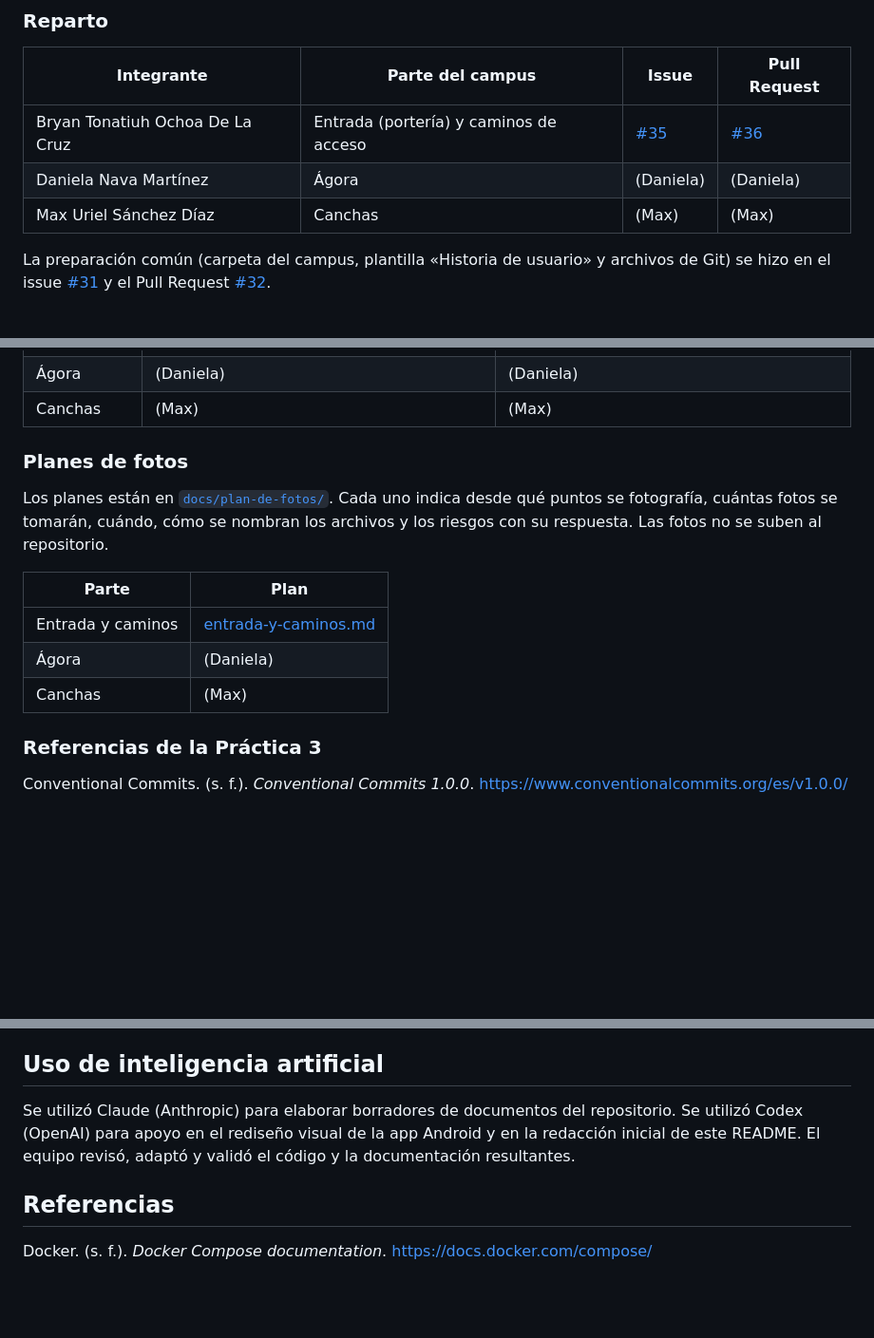
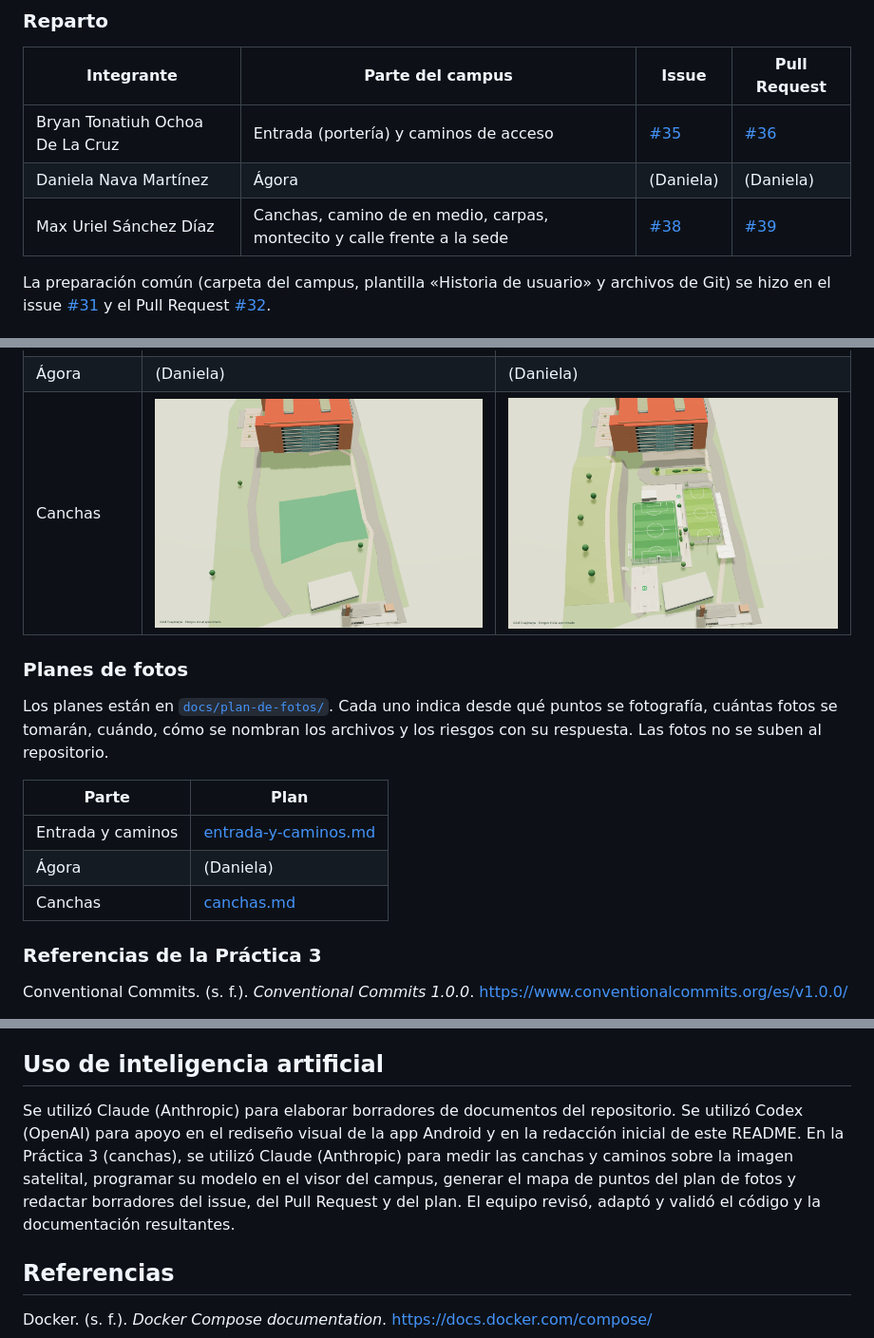
Before and after one commit to maxitodev/proyectos-integradores-uam_a, a Markdown page: README.md, 3 parts joined by grey strips. Shown at 95% size. Rendered like a GitHub page; blank space fills up the shorter version.

Commit message:
docs(readme): completa las canchas en Práctica 3
Filas de reparto (issue #38, PR #39), capturas antes y después, plan de fotos y declaración de uso de IA.

Refs #38

Co-Authored-By: Claude Opus 5.5 <noreply@anthropic.com>

```diff
--- a/README.md
+++ b/README.md
@@ -300,7 +300,7 @@ La terminal muestra la dirección que hay que abrir en el navegador (`http://127
 | --- | --- | --- | --- |
 | Bryan Tonatiuh Ochoa De La Cruz | Entrada (portería) y caminos de acceso | [#35](https://github.com/maxitodev/proyectos-integradores-uam_a/issues/35) | [#36](https://github.com/maxitodev/proyectos-integradores-uam_a/pull/36) |
 | Daniela Nava Martínez | Ágora | (Daniela) | (Daniela) |
-| Max Uriel Sánchez Díaz | Canchas | (Max) | (Max) |
+| Max Uriel Sánchez Díaz | Canchas, camino de en medio, carpas, montecito y calle frente a la sede | [#38](https://github.com/maxitodev/proyectos-integradores-uam_a/issues/38) | [#39](https://github.com/maxitodev/proyectos-integradores-uam_a/pull/39) |
 
 La preparación común (carpeta del campus, plantilla «Historia de usuario» y archivos de Git) se hizo en el issue [#31](https://github.com/maxitodev/proyectos-integradores-uam_a/issues/31) y el Pull Request [#32](https://github.com/maxitodev/proyectos-integradores-uam_a/pull/32).
 
@@ -312,7 +312,7 @@ Las capturas están en [`docs/practica-3/`](docs/practica-3/), tomadas desde el
 | --- | --- | --- |
 | Entrada y caminos | ![Entrada y caminos, antes](docs/practica-3/entrada-caminos_antes.png) | ![Entrada y caminos, después](docs/practica-3/entrada-caminos_despues.png) |
 | Ágora | (Daniela) | (Daniela) |
-| Canchas | (Max) | (Max) |
+| Canchas | ![Canchas, antes](docs/practica-3/canchas_antes.png) | ![Canchas, después](docs/practica-3/canchas_despues.png) |
 
 ### Planes de fotos
 
@@ -322,7 +322,7 @@ Los planes están en [`docs/plan-de-fotos/`](docs/plan-de-fotos/). Cada uno indi
 | --- | --- |
 | Entrada y caminos | [entrada-y-caminos.md](docs/plan-de-fotos/entrada-y-caminos.md) |
 | Ágora | (Daniela) |
-| Canchas | (Max) |
+| Canchas | [canchas.md](docs/plan-de-fotos/canchas.md) |
 
 ### Referencias de la Práctica 3
 
@@ -336,7 +336,7 @@ OpenStreetMap contributors. (s. f.). *OpenStreetMap*. https://www.openstreetmap.
 
 ## Uso de inteligencia artificial
 
-Se utilizó Claude (Anthropic) para elaborar borradores de documentos del repositorio. Se utilizó Codex (OpenAI) para apoyo en el rediseño visual de la app Android y en la redacción inicial de este README. El equipo revisó, adaptó y validó el código y la documentación resultantes.
+Se utilizó Claude (Anthropic) para elaborar borradores de documentos del repositorio. Se utilizó Codex (OpenAI) para apoyo en el rediseño visual de la app Android y en la redacción inicial de este README. En la Práctica 3 (canchas), se utilizó Claude (Anthropic) para medir las canchas y caminos sobre la imagen satelital, programar su modelo en el visor del campus, generar el mapa de puntos del plan de fotos y redactar borradores del issue, del Pull Request y del plan. El equipo revisó, adaptó y validó el código y la documentación resultantes.
 
 ## Referencias
 
```
